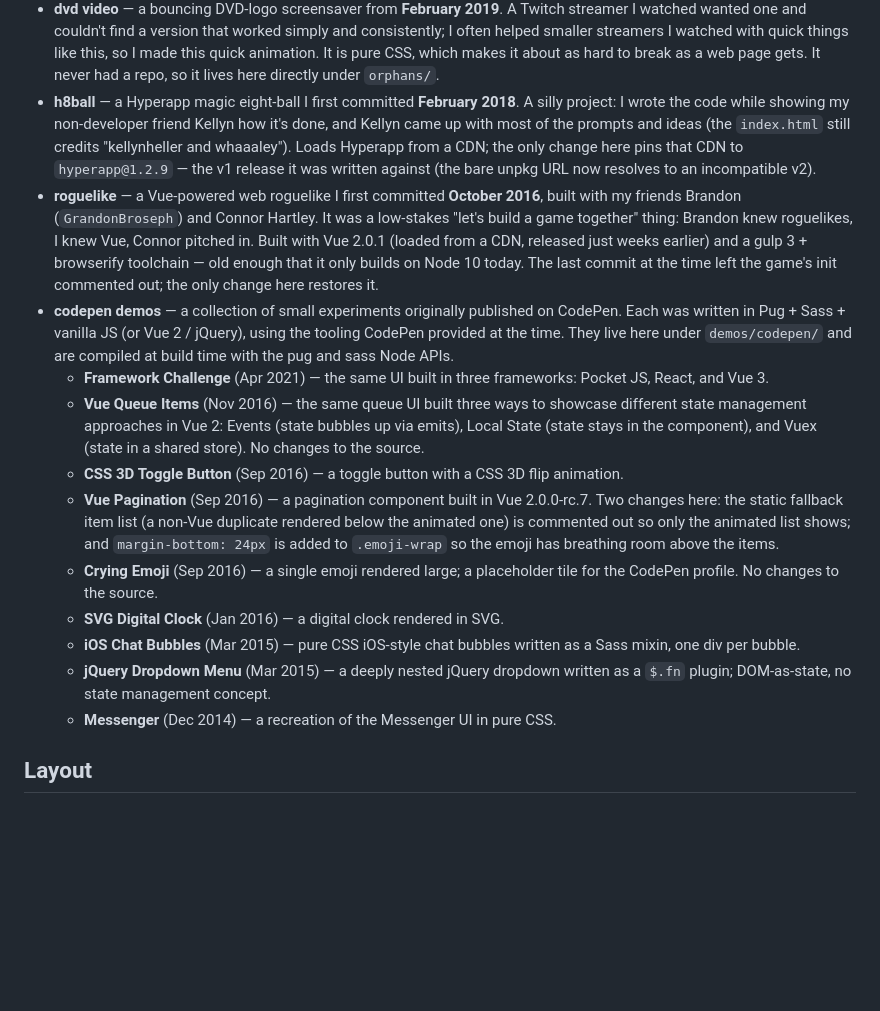
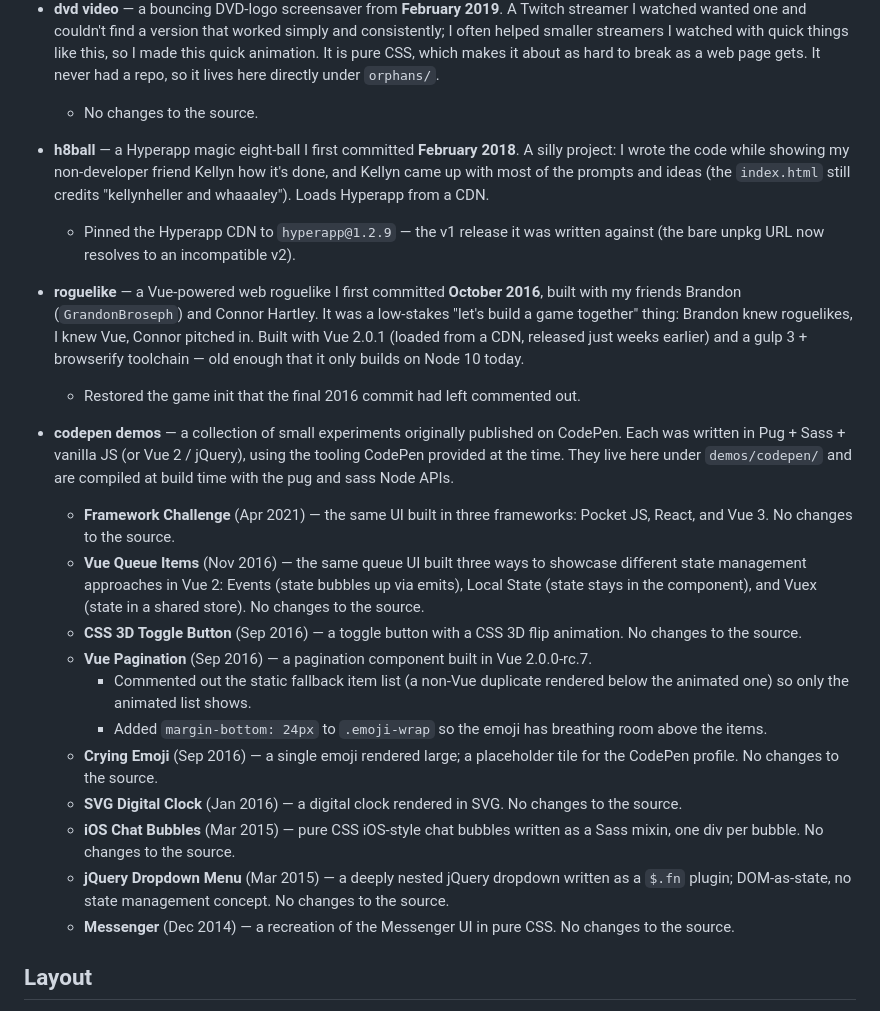
Before and after one commit to dustin-demos/client-demos-container, a Markdown page: README.md, the part around one of its changes. GitHub-like rendering; blank space fills up the shorter version.

```diff
--- a/README.md
+++ b/README.md
@@ -19,16 +54,24 @@ Each ran in some long-dead spot (Netlify, GitHub Pages, a local file) and is ser
 - **dvd video** — a bouncing DVD-logo screensaver from **February 2019**. A Twitch streamer I watched wanted one and couldn't find a version that worked simply and consistently; I often helped smaller streamers I watched with quick things like this, so I made this quick animation. It is pure CSS, which makes it about as hard to break as a web page gets. It never had a repo, so it lives here directly under `orphans/`.
-- **h8ball** — a Hyperapp magic eight-ball I first committed **February 2018**. A silly project: I wrote the code while showing my non-developer friend Kellyn how it's done, and Kellyn came up with most of the prompts and ideas (the `index.html` still credits "kellynheller and whaaaley"). Loads Hyperapp from a CDN; the only change here pins that CDN to `hyperapp@1.2.9` — the v1 release it was written against (the bare unpkg URL now resolves to an incompatible v2).
-- **roguelike** — a Vue-powered web roguelike I first committed **October 2016**, built with my friends Brandon (`GrandonBroseph`) and Connor Hartley. It was a low-stakes "let's build a game together" thing: Brandon knew roguelikes, I knew Vue, Connor pitched in. Built with Vue 2.0.1 (loaded from a CDN, released just weeks earlier) and a gulp 3 + browserify toolchain — old enough that it only builds on Node 10 today. The last commit at the time left the game's init commented out; the only change here restores it.
+  - No changes to the source.
+
+- **h8ball** — a Hyperapp magic eight-ball I first committed **February 2018**. A silly project: I wrote the code while showing my non-developer friend Kellyn how it's done, and Kellyn came up with most of the prompts and ideas (the `index.html` still credits "kellynheller and whaaaley"). Loads Hyperapp from a CDN.
+  - Pinned the Hyperapp CDN to `hyperapp@1.2.9` — the v1 release it was written against (the bare unpkg URL now resolves to an incompatible v2).
+
+- **roguelike** — a Vue-powered web roguelike I first committed **October 2016**, built with my friends Brandon (`GrandonBroseph`) and Connor Hartley. It was a low-stakes "let's build a game together" thing: Brandon knew roguelikes, I knew Vue, Connor pitched in. Built with Vue 2.0.1 (loaded from a CDN, released just weeks earlier) and a gulp 3 + browserify toolchain — old enough that it only builds on Node 10 today.
+  - Restored the game init that the final 2016 commit had left commented out.
+
 - **codepen demos** — a collection of small experiments originally published on CodePen. Each was written in Pug + Sass + vanilla JS (or Vue 2 / jQuery), using the tooling CodePen provided at the time. They live here under `demos/codepen/` and are compiled at build time with the pug and sass Node APIs.
-  - **Framework Challenge** (Apr 2021) — the same UI built in three frameworks: Pocket JS, React, and Vue 3.
+  - **Framework Challenge** (Apr 2021) — the same UI built in three frameworks: Pocket JS, React, and Vue 3. No changes to the source.
   - **Vue Queue Items** (Nov 2016) — the same queue UI built three ways to showcase different state management approaches in Vue 2: Events (state bubbles up via emits), Local State (state stays in the component), and Vuex (state in a shared store). No changes to the source.
-  - **CSS 3D Toggle Button** (Sep 2016) — a toggle button with a CSS 3D flip animation.
-  - **Vue Pagination** (Sep 2016) — a pagination component built in Vue 2.0.0-rc.7. Two changes here: the static fallback item list (a non-Vue duplicate rendered below the animated one) is commented out so only the animated list shows; and `margin-bottom: 24px` is added to `.emoji-wrap` so the emoji has breathing room above the items.
+  - **CSS 3D Toggle Button** (Sep 2016) — a toggle button with a CSS 3D flip animation. No changes to the source.
+  - **Vue Pagination** (Sep 2016) — a pagination component built in Vue 2.0.0-rc.7.
+    - Commented out the static fallback item list (a non-Vue duplicate rendered below the animated one) so only the animated list shows.
+    - Added `margin-bottom: 24px` to `.emoji-wrap` so the emoji has breathing room above the items.
   - **Crying Emoji** (Sep 2016) — a single emoji rendered large; a placeholder tile for the CodePen profile. No changes to the source.
-  - **SVG Digital Clock** (Jan 2016) — a digital clock rendered in SVG.
-  - **iOS Chat Bubbles** (Mar 2015) — pure CSS iOS-style chat bubbles written as a Sass mixin, one div per bubble.
-  - **jQuery Dropdown Menu** (Mar 2015) — a deeply nested jQuery dropdown written as a `$.fn` plugin; DOM-as-state, no state management concept.
-  - **Messenger** (Dec 2014) — a recreation of the Messenger UI in pure CSS.
+  - **SVG Digital Clock** (Jan 2016) — a digital clock rendered in SVG. No changes to the source.
+  - **iOS Chat Bubbles** (Mar 2015) — pure CSS iOS-style chat bubbles written as a Sass mixin, one div per bubble. No changes to the source.
+  - **jQuery Dropdown Menu** (Mar 2015) — a deeply nested jQuery dropdown written as a `$.fn` plugin; DOM-as-state, no state management concept. No changes to the source.
+  - **Messenger** (Dec 2014) — a recreation of the Messenger UI in pure CSS. No changes to the source.
 
 ## Layout
 
```
Also changed, not shown: other parts of README.md (+43 -8 lines).
